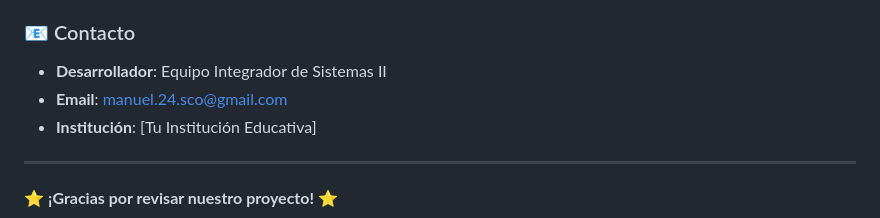
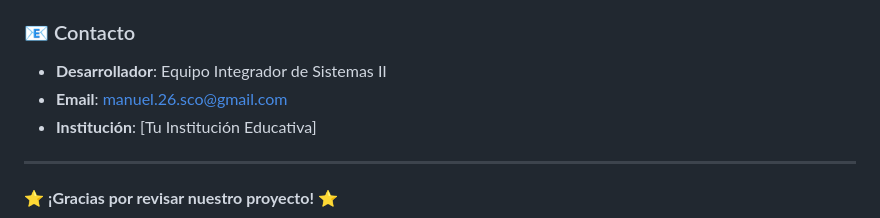
Before and after one commit to anton613/DM_hotel_fullstack, a Markdown page: README.md, the part around the change. Rendered like a GitHub page.

Commit message:
cambio de datos personales

```diff
--- a/README.md
+++ b/README.md
@@ -357,7 +357,7 @@ Proyecto educativo - Todos los derechos reservados.
 
 ### 📧 Contacto
 - **Desarrollador**: Equipo Integrador de Sistemas II
-- **Email**: manuel.24.sco@gmail.com
+- **Email**: manuel.26.sco@gmail.com
 - **Institución**: [Tu Institución Educativa]
 
 ---
```
